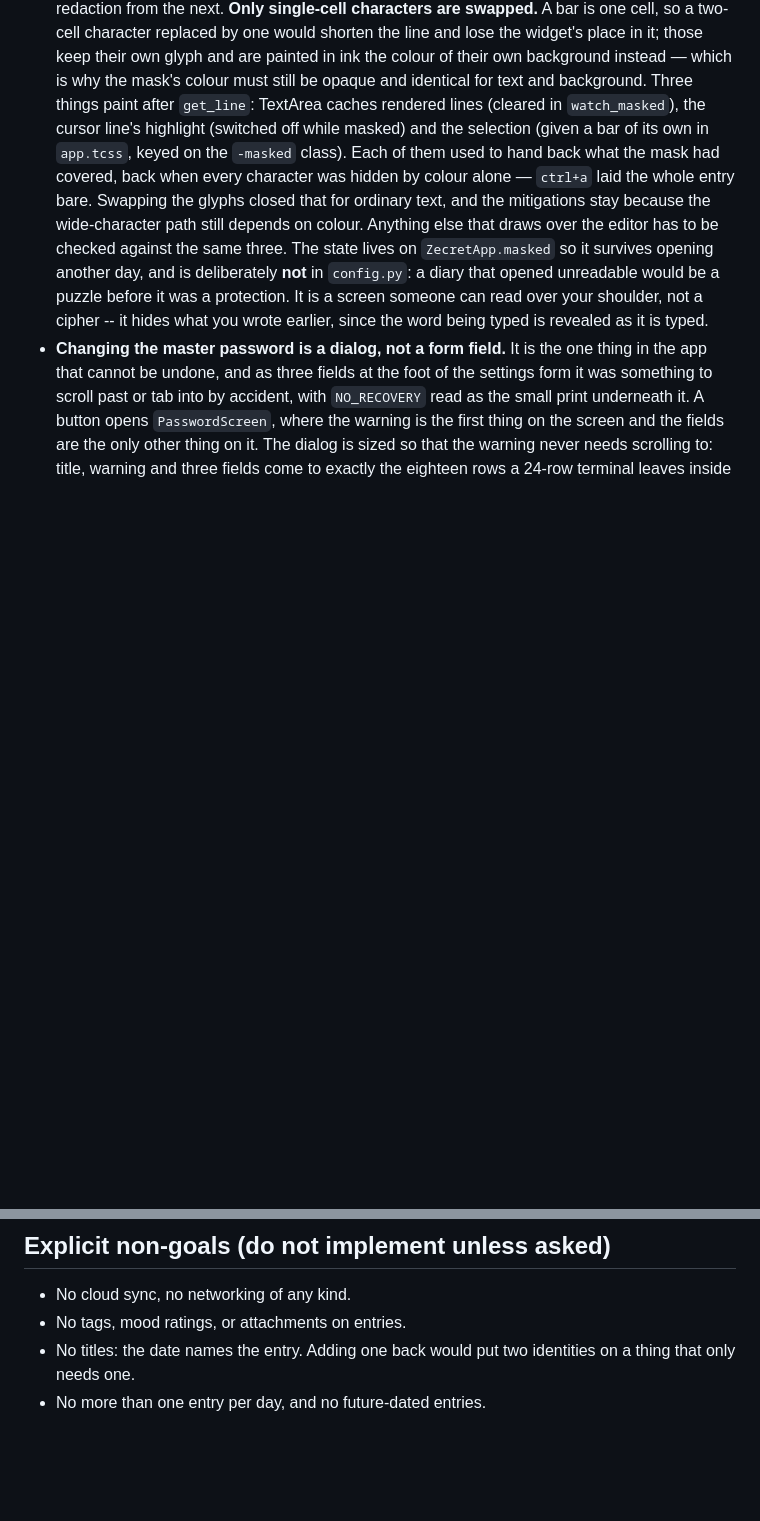
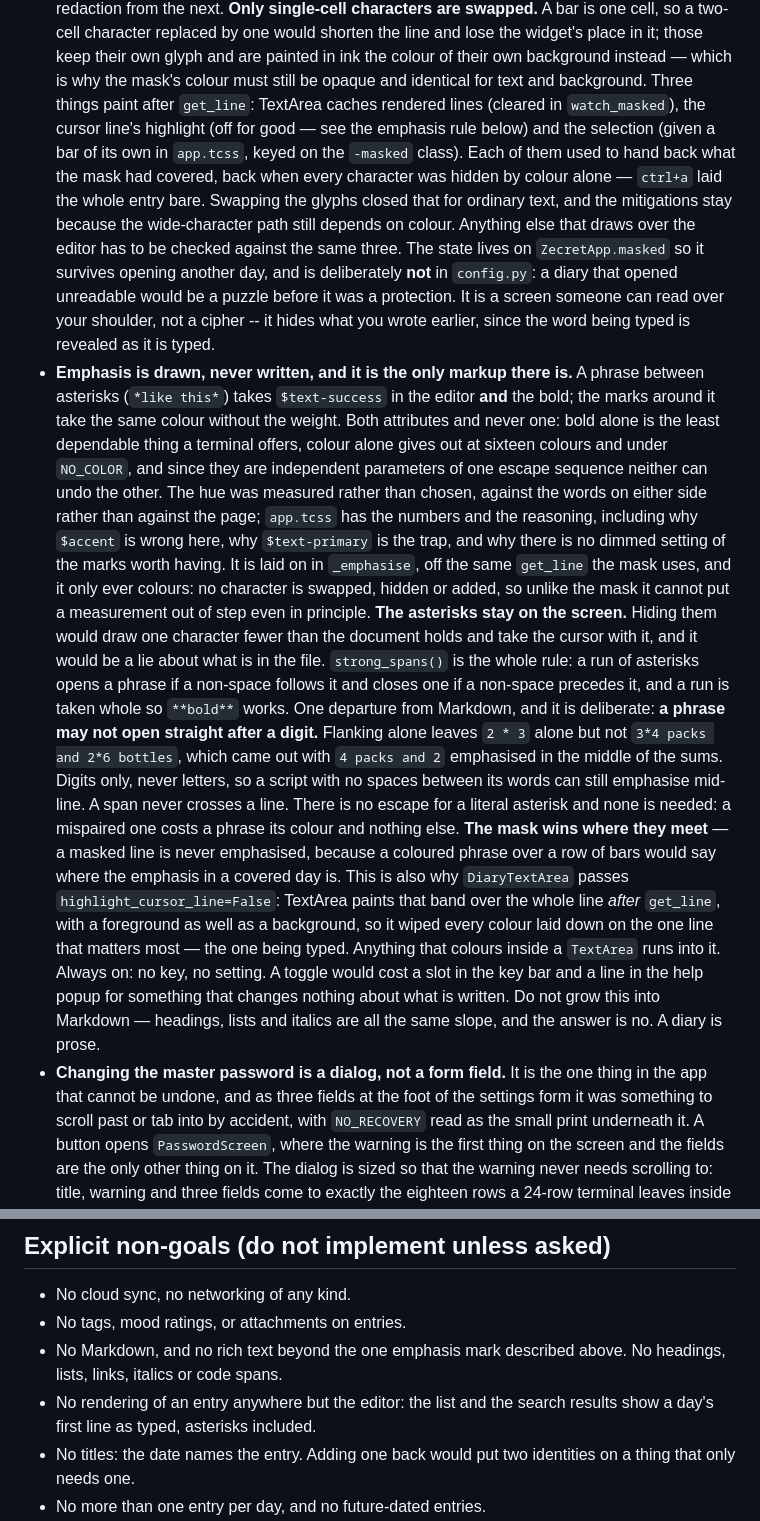
Before and after one commit to kfurtak1024/zecret, a Markdown page: CLAUDE.md, 2 parts joined by grey strips. Rendered like a GitHub page; blank space fills up the shorter version.

```diff
--- a/CLAUDE.md
+++ b/CLAUDE.md
@@ -387,19 +387,59 @@ patch number, not a retry. This is why `check` and `verify` run first.
   why the mask's colour must still be opaque and identical for text and
   background.
   Three things paint after `get_line`: TextArea caches rendered lines
-  (cleared in `watch_masked`), the cursor line's highlight (switched off
-  while masked) and the selection (given a bar of its own in `app.tcss`,
-  keyed on the `-masked` class). Each of them used to hand back what the
-  mask had covered, back when every character was hidden by colour alone
-  — `ctrl+a` laid the whole entry bare. Swapping the glyphs closed that
-  for ordinary text, and the mitigations stay because the wide-character
-  path still depends on colour. Anything else that draws over the editor
-  has to be checked against the same three.
+  (cleared in `watch_masked`), the cursor line's highlight (off for good —
+  see the emphasis rule below) and the selection (given a bar of its own
+  in `app.tcss`, keyed on the `-masked` class). Each of them used to hand
+  back what the mask had covered, back when every character was hidden by
+  colour alone — `ctrl+a` laid the whole entry bare. Swapping the glyphs
+  closed that for ordinary text, and the mitigations stay because the
+  wide-character path still depends on colour. Anything else that draws
+  over the editor has to be checked against the same three.
   The state lives on `ZecretApp.masked` so it survives opening another
   day, and is deliberately **not** in `config.py`: a diary that opened
   unreadable would be a puzzle before it was a protection. It is a screen
   someone can read over your shoulder, not a cipher -- it hides what you
   wrote earlier, since the word being typed is revealed as it is typed.
+- **Emphasis is drawn, never written, and it is the only markup there
+  is.** A phrase between asterisks (`*like this*`) takes `$text-success`
+  in the editor **and** the bold; the marks around it take the same
+  colour without the weight. Both attributes and never one: bold alone is
+  the least dependable thing a terminal offers, colour alone gives out at
+  sixteen colours and under `NO_COLOR`, and since they are independent
+  parameters of one escape sequence neither can undo the other. The hue
+  was measured rather than chosen, against the words on either side
+  rather than against the page; `app.tcss` has the numbers and the
+  reasoning, including why `$accent` is wrong here, why `$text-primary`
+  is the trap, and why there is no dimmed setting of the marks worth
+  having.
+  It is laid on in `_emphasise`, off the same `get_line` the mask uses,
+  and it only ever colours: no character is swapped, hidden or added, so
+  unlike the mask it cannot put a measurement out of step even in
+  principle. **The asterisks stay on the screen.** Hiding them would draw
+  one character fewer than the document holds and take the cursor with it,
+  and it would be a lie about what is in the file.
+  `strong_spans()` is the whole rule: a run of asterisks opens a phrase if
+  a non-space follows it and closes one if a non-space precedes it, and a
+  run is taken whole so `**bold**` works. One departure from Markdown,
+  and it is deliberate: **a phrase may not open straight after a digit.**
+  Flanking alone leaves `2 * 3` alone but not `3*4 packs and 2*6
+  bottles`, which came out with `4 packs and 2` emphasised in the middle
+  of the sums. Digits only, never letters, so a script with no spaces
+  between its words can still emphasise mid-line. A span never crosses a line. There is no
+  escape for a literal asterisk and none is needed: a mispaired one costs
+  a phrase its colour and nothing else.
+  **The mask wins where they meet** — a masked line is never emphasised,
+  because a coloured phrase over a row of bars would say where the
+  emphasis in a covered day is.
+  This is also why `DiaryTextArea` passes `highlight_cursor_line=False`:
+  TextArea paints that band over the whole line *after* `get_line`, with a
+  foreground as well as a background, so it wiped every colour laid down
+  on the one line that matters most — the one being typed. Anything that
+  colours inside a `TextArea` runs into it.
+  Always on: no key, no setting. A toggle would cost a slot in the key bar
+  and a line in the help popup for something that changes nothing about
+  what is written. Do not grow this into Markdown — headings, lists and
+  italics are all the same slope, and the answer is no. A diary is prose.
 - **Changing the master password is a dialog, not a form field.** It is
   the one thing in the app that cannot be undone, and as three fields at
   the foot of the settings form it was something to scroll past or tab
@@ -602,6 +642,10 @@ patch number, not a retry. This is why `check` and `verify` run first.
 
 - No cloud sync, no networking of any kind.
 - No tags, mood ratings, or attachments on entries.
+- No Markdown, and no rich text beyond the one emphasis mark described
+  above. No headings, lists, links, italics or code spans.
+- No rendering of an entry anywhere but the editor: the list and the
+  search results show a day's first line as typed, asterisks included.
 - No titles: the date names the entry. Adding one back would put two
   identities on a thing that only needs one.
 - No more than one entry per day, and no future-dated entries.
```
Also changed, not shown: CHANGELOG.md (+21 -0 lines), README.md (+10 -1 lines), assets/editor-dark.png, assets/editor-light.png, assets/help-dark.png, assets/help-light.png, assets/masked-dark.png, assets/masked-light.png, 10 other files.
